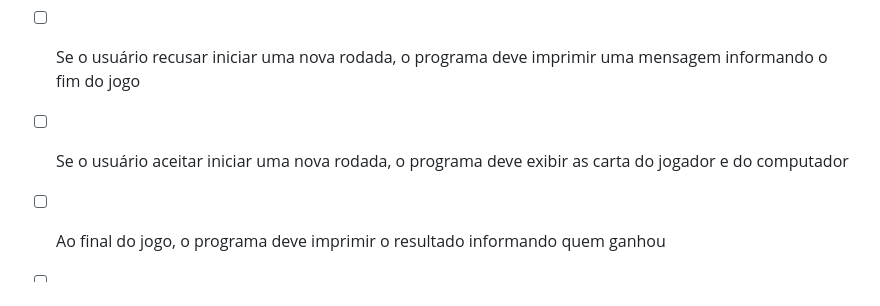
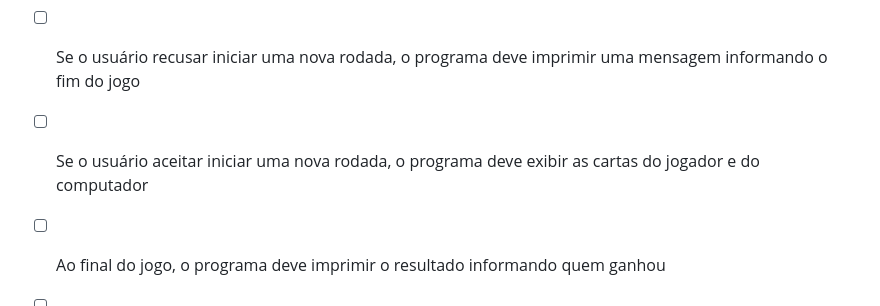
Before and after one commit to labenuexercicios/projeto-blackjack, a Markdown page: README.md, the part around the change. Rendered like a GitHub page; folded sections open.

```diff
--- a/README.md
+++ b/README.md
@@ -32,7 +32,7 @@ O enunciado completo está no Sistema de Estudante, na sessão de Projetos https
 
 - [ ] Se o usuário recusar iniciar uma nova rodada, o programa deve imprimir uma mensagem informando o fim do jogo
 
-- [ ] Se o usuário aceitar iniciar uma nova rodada, o programa deve exibir as carta do jogador e do computador
+- [ ] Se o usuário aceitar iniciar uma nova rodada, o programa deve exibir as cartas do jogador e do computador
 
 - [ ] Ao final do jogo, o programa deve imprimir o resultado informando quem ganhou
 
```
